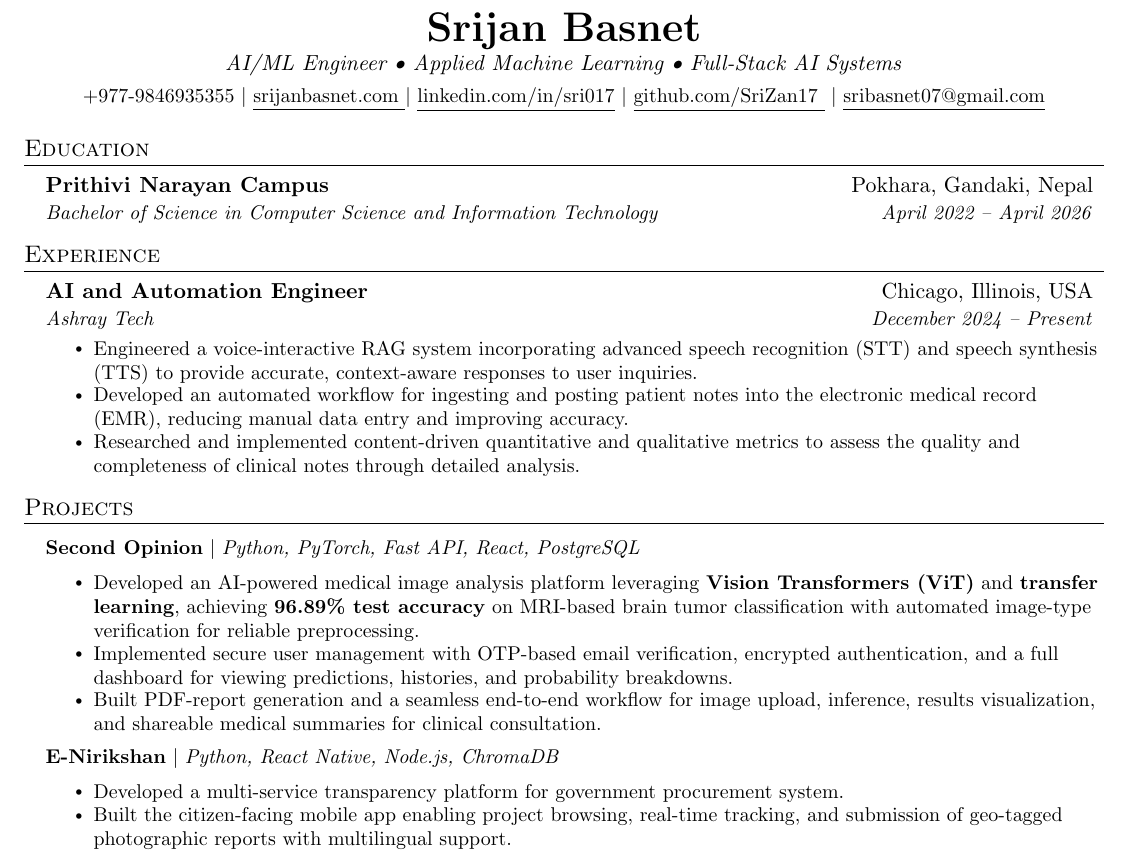
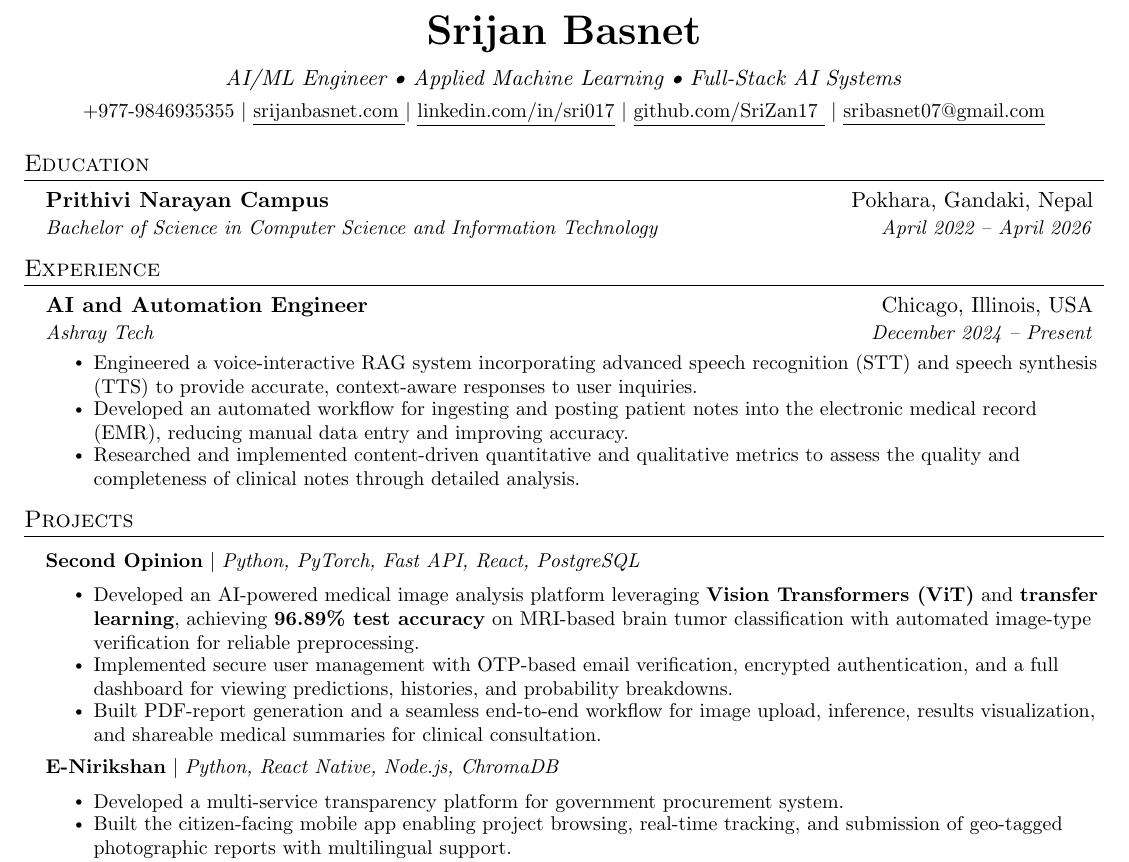
Before and after one commit to SriZan17/srizan17.github.io, a LaTeX document (assets/assets/images/a.tex): part of the page, cut so that both start at the same text. Compiled offline with pdfLaTeX.

Commit message:
Minor adjustments

```diff
--- a/assets/assets/images/a.tex
+++ b/assets/assets/images/a.tex
@@ -111,7 +111,7 @@
 % \end{tabular*}
 
 \begin{center}
-    \textbf{\huge \scshape Srijan Basnet} \\ \vspace{1pt}
+    \textbf{\huge \scshape Srijan Basnet} \\ \vspace{7pt}
 \textit{AI/ML Engineer • Applied Machine Learning • Full-Stack AI Systems} \\ \vspace{4pt}
     \small +977-9846935355  $|$
     \href{https://srijanbasnet.com.np}{\underline{srijanbasnet.com }}$|$
```
Also changed, not shown: assets/assets/images/SrijanBasnet.pdf.
